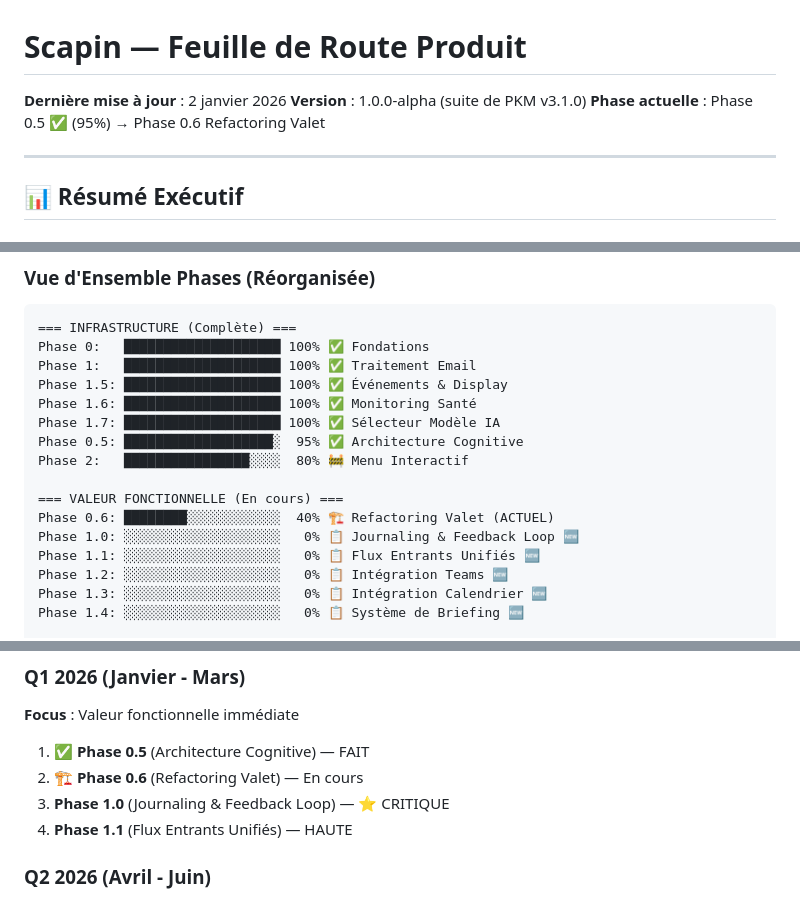
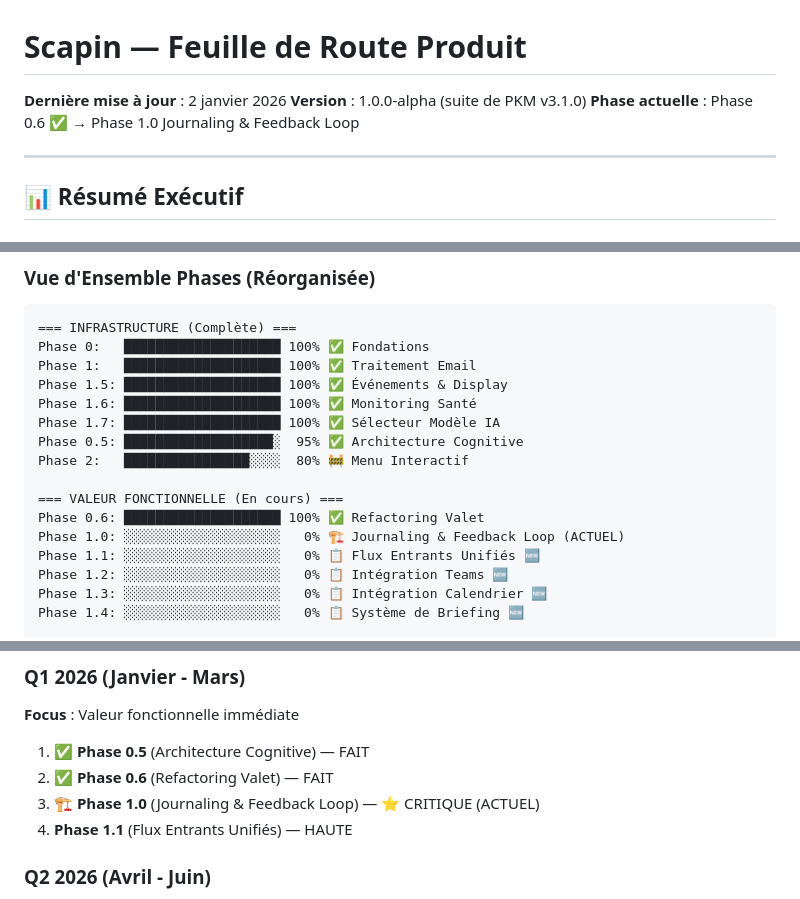
Before and after one commit to johanlb/scapin, a Markdown page: ROADMAP.md, 3 parts joined by grey strips. Drawn GitHub-style.

```diff
--- a/ROADMAP.md
+++ b/ROADMAP.md
@@ -2,7 +2,7 @@
 
 **Dernière mise à jour** : 2 janvier 2026
 **Version** : 1.0.0-alpha (suite de PKM v3.1.0)
-**Phase actuelle** : Phase 0.5 ✅ (95%) → Phase 0.6 Refactoring Valet
+**Phase actuelle** : Phase 0.6 ✅ → Phase 1.0 Journaling & Feedback Loop
 
 ---
 
@@ -1370,8 +1367,8 @@ Phase 0.5: ███████████████████░  95% ✅
 Phase 2:   ████████████████░░░░  80% 🚧 Menu Interactif
 
 === VALEUR FONCTIONNELLE (En cours) ===
-Phase 0.6: ████████░░░░░░░░░░░░  40% 🏗️ Refactoring Valet (ACTUEL)
-Phase 1.0: ░░░░░░░░░░░░░░░░░░░░   0% 📋 Journaling & Feedback Loop 🆕
+Phase 0.6: ████████████████████ 100% ✅ Refactoring Valet
+Phase 1.0: ░░░░░░░░░░░░░░░░░░░░   0% 🏗️ Journaling & Feedback Loop (ACTUEL)
 Phase 1.1: ░░░░░░░░░░░░░░░░░░░░   0% 📋 Flux Entrants Unifiés 🆕
 Phase 1.2: ░░░░░░░░░░░░░░░░░░░░   0% 📋 Intégration Teams 🆕
 Phase 1.3: ░░░░░░░░░░░░░░░░░░░░   0% 📋 Intégration Calendrier 🆕
@@ -1454,8 +1451,8 @@ Global:            ███████████░░░░░░░░░
 **Focus** : Valeur fonctionnelle immédiate
 
 1. ✅ **Phase 0.5** (Architecture Cognitive) — FAIT
-2. 🏗️ **Phase 0.6** (Refactoring Valet) — En cours
-3. **Phase 1.0** (Journaling & Feedback Loop) — ⭐ CRITIQUE
+2. ✅ **Phase 0.6** (Refactoring Valet) — FAIT
+3. 🏗️ **Phase 1.0** (Journaling & Feedback Loop) — ⭐ CRITIQUE (ACTUEL)
 4. **Phase 1.1** (Flux Entrants Unifiés) — HAUTE
 
 ### Q2 2026 (Avril - Juin)
```
Also changed, not shown: other parts of ROADMAP.md (+38 -34 lines).
